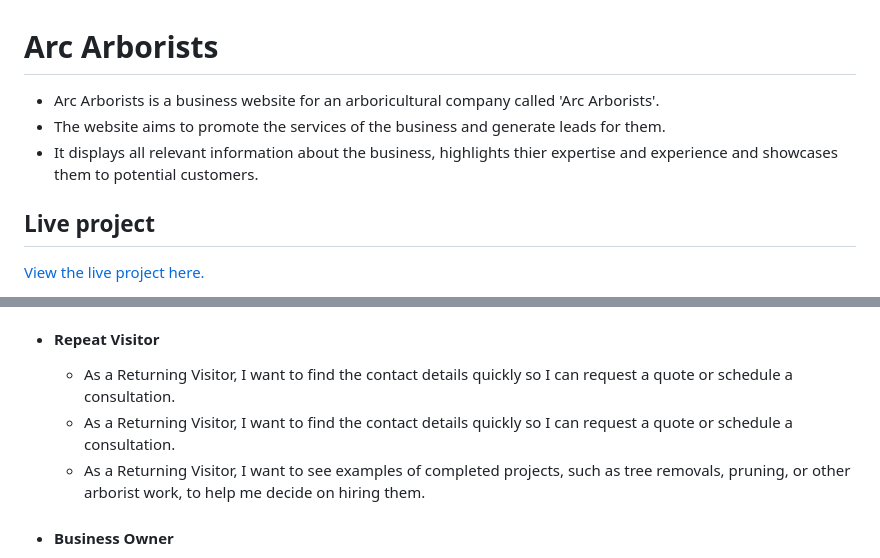
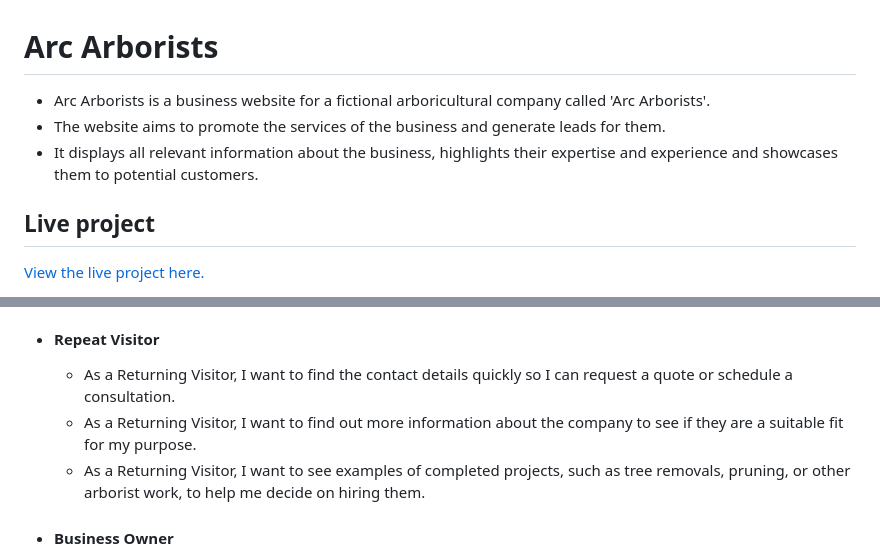
Before and after one commit to runwiththerhythm/arc-arborists, a Markdown page: README.md, 2 parts joined by grey strips. GitHub-like rendering.

```diff
--- a/README.md
+++ b/README.md
@@ -1,8 +1,8 @@
 # Arc Arborists
 
-- Arc Arborists is a business website for an arboricultural company called 'Arc Arborists'.
+- Arc Arborists is a business website for a fictional arboricultural company called 'Arc Arborists'.
 - The website aims to promote the services of the business and generate leads for them.
-- It displays all relevant information about the business, highlights thier expertise and experience and showcases them to potential customers.
+- It displays all relevant information about the business, highlights their expertise and experience and showcases them to potential customers.
 
 ## Live project
 [View the live project here.](https://runwiththerhythm.github.io/arc-arborists/)
@@ -29,7 +29,7 @@ use a table of contents generator to generate this when complete
 
 - #### Repeat Visitor
   - As a Returning Visitor, I want to find the contact details quickly so I can request a quote or schedule a consultation.
-  - As a Returning Visitor, I want to find the contact details quickly so I can request a quote or schedule a consultation.
+  - As a Returning Visitor, I want to find out more information about the company to see if they are a suitable fit for my purpose.
   - As a Returning Visitor, I want to see examples of completed projects, such as tree removals, pruning, or other arborist work, to help me decide on hiring them.
 
 
```
Also changed, not shown: other parts of README.md (+21 -36 lines).
